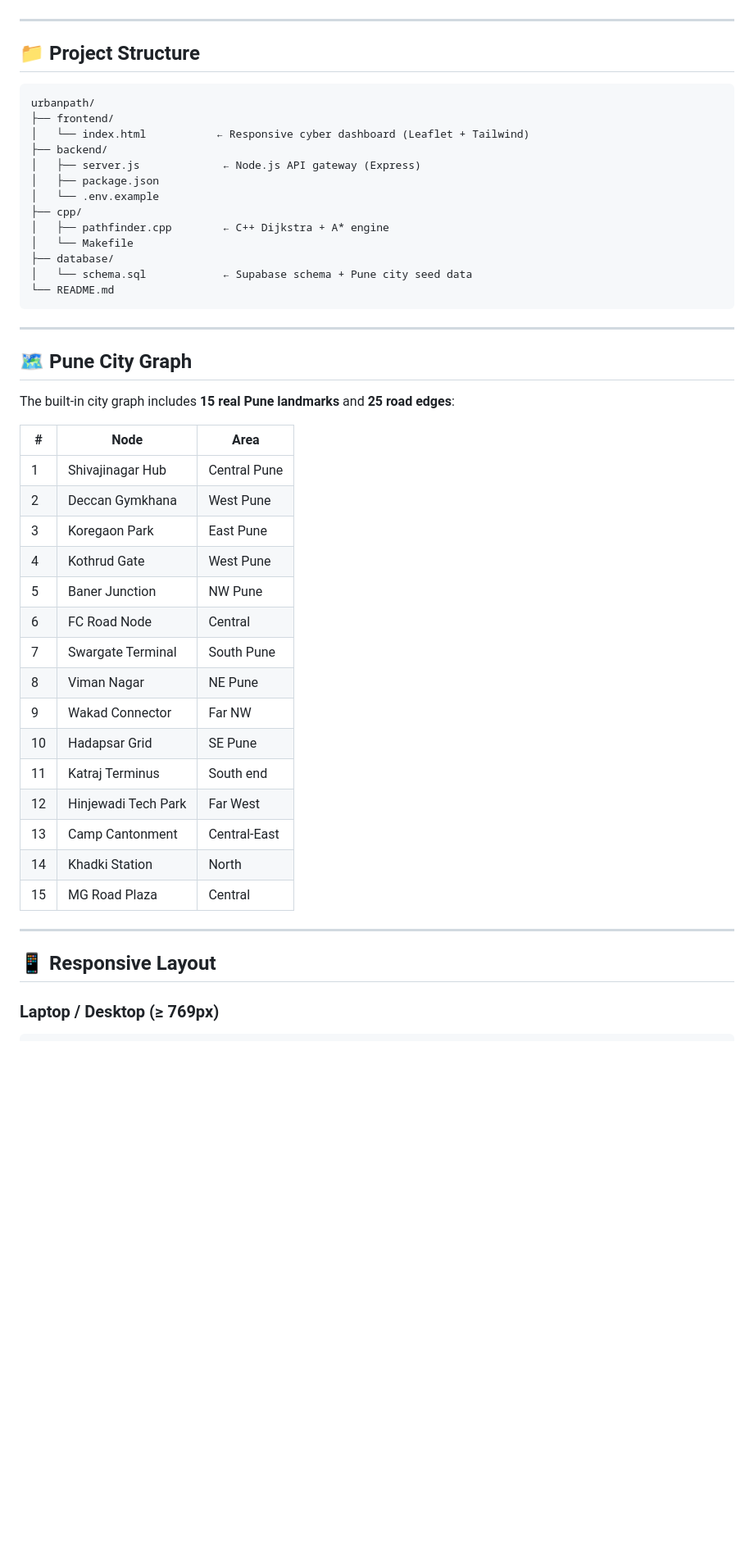
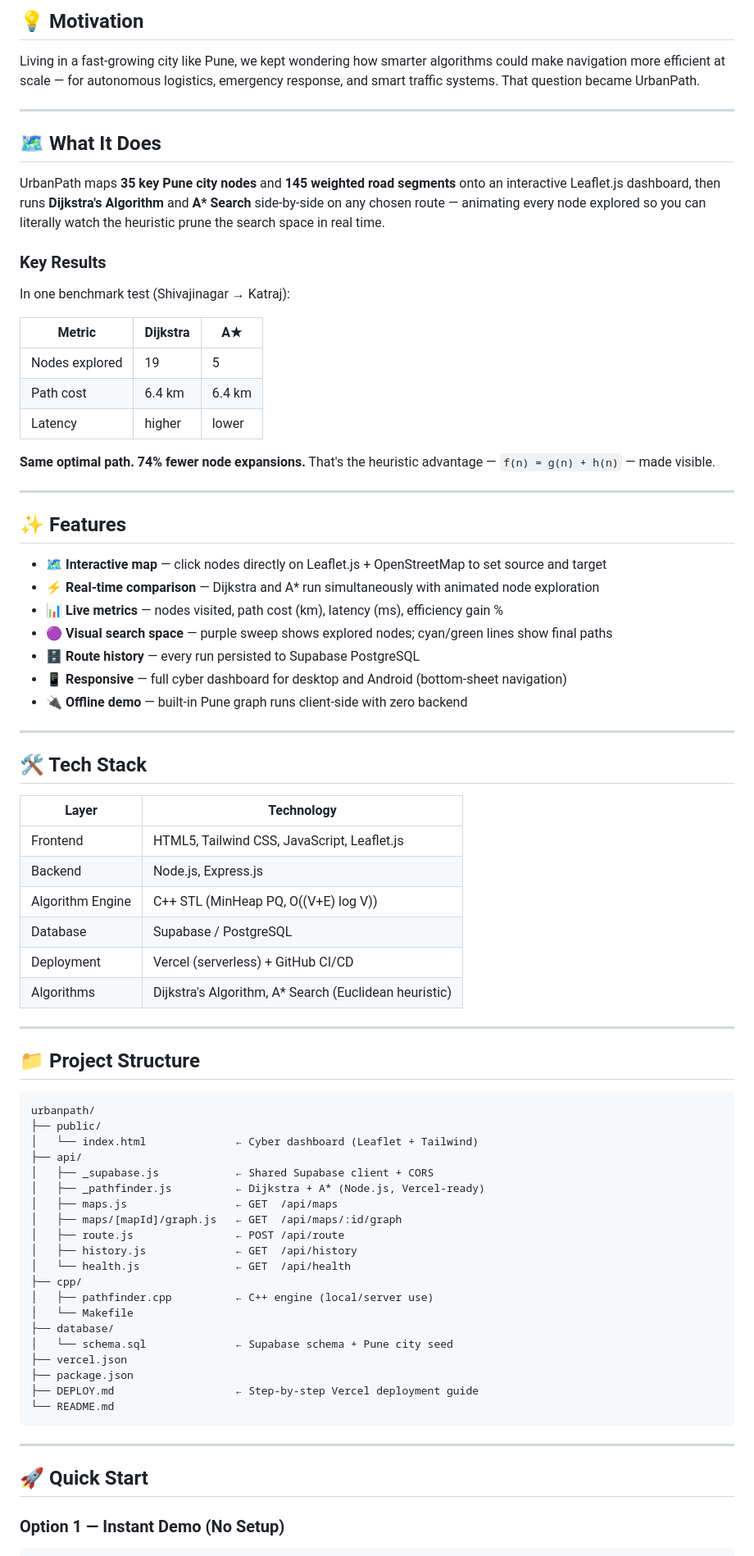
Before and after one commit to anant1321/UrbanPath-Smart-City-Routing-Engine, a Markdown page: README.md, the part around one of its changes. Shown at 82% size. GitHub-like rendering; blank space fills up the shorter version.

````diff
--- a/README.md
+++ b/README.md
@@ -9,3 +24,49 @@
+## 💡 Motivation
+
+Living in a fast-growing city like Pune, we kept wondering how smarter algorithms could make navigation more efficient at scale — for autonomous logistics, emergency response, and smart traffic systems. That question became UrbanPath.
+
+---
+
+## 🗺️ What It Does
+
+UrbanPath maps **35 key Pune city nodes** and **145 weighted road segments** onto an interactive Leaflet.js dashboard, then runs **Dijkstra's Algorithm** and **A\* Search** side-by-side on any chosen route — animating every node explored so you can literally watch the heuristic prune the search space in real time.
+
+### Key Results
+
+In one benchmark test (Shivajinagar → Katraj):
+
+| Metric | Dijkstra | A★ |
+|--------|----------|----|
+| Nodes explored | 19 | 5 |
+| Path cost | 6.4 km | 6.4 km |
+| Latency | higher | lower |
+
+**Same optimal path. 74% fewer node expansions.** That's the heuristic advantage — `f(n) = g(n) + h(n)` — made visible.
+
+---
+
+## ✨ Features
+
+- 🗺️ **Interactive map** — click nodes directly on Leaflet.js + OpenStreetMap to set source and target
+- ⚡ **Real-time comparison** — Dijkstra and A\* run simultaneously with animated node exploration
+- 📊 **Live metrics** — nodes visited, path cost (km), latency (ms), efficiency gain %
+- 🟣 **Visual search space** — purple sweep shows explored nodes; cyan/green lines show final paths
+- 🗄️ **Route history** — every run persisted to Supabase PostgreSQL
+- 📱 **Responsive** — full cyber dashboard for desktop and Android (bottom-sheet navigation)
+- 🔌 **Offline demo** — built-in Pune graph runs client-side with zero backend
+
+---
+
+## 🛠️ Tech Stack
+
+| Layer | Technology |
+|-------|-----------|
+| Frontend | HTML5, Tailwind CSS, JavaScript, Leaflet.js |
+| Backend | Node.js, Express.js |
+| Algorithm Engine | C++ STL (MinHeap PQ, O((V+E) log V)) |
+| Database | Supabase / PostgreSQL |
+| Deployment | Vercel (serverless) + GitHub CI/CD |
+| Algorithms | Dijkstra's Algorithm, A\* Search (Euclidean heuristic) |
 
 ---
 
@@ -13,47 +74,30 @@
 
 ```
 urbanpath/
-├── frontend/
-│   └── index.html           ← Responsive cyber dashboard (Leaflet + Tailwind)
-├── backend/
-│   ├── server.js             ← Node.js API gateway (Express)
-│   ├── package.json
-│   └── .env.example
+├── public/
+│   └── index.html              ← Cyber dashboard (Leaflet + Tailwind)
+├── api/
+│   ├── _supabase.js            ← Shared Supabase client + CORS
+│   ├── _pathfinder.js          ← Dijkstra + A* (Node.js, Vercel-ready)
+│   ├── maps.js                 ← GET  /api/maps
+│   ├── maps/[mapId]/graph.js   ← GET  /api/maps/:id/graph
+│   ├── route.js                ← POST /api/route
+│   ├── history.js              ← GET  /api/history
+│   └── health.js               ← GET  /api/health
 ├── cpp/
-│   ├── pathfinder.cpp        ← C++ Dijkstra + A* engine
+│   ├── pathfinder.cpp          ← C++ engine (local/server use)
 │   └── Makefile
 ├── database/
-│   └── schema.sql            ← Supabase schema + Pune city seed data
+│   └── schema.sql              ← Supabase schema + Pune city seed
+├── vercel.json
+├── package.json
+├── DEPLOY.md                   ← Step-by-step Vercel deployment guide
 └── README.md
 ```
 
 ---
 
-## 🗺️ Pune City Graph
+## 🚀 Quick Start
 
-The built-in city graph includes **15 real Pune landmarks** and **25 road edges**:
-
-| # | Node | Area |
-|---|------|------|
-| 1 | Shivajinagar Hub | Central Pune |
-| 2 | Deccan Gymkhana | West Pune |
-| 3 | Koregaon Park | East Pune |
-| 4 | Kothrud Gate | West Pune |
-| 5 | Baner Junction | NW Pune |
-| 6 | FC Road Node | Central |
-| 7 | Swargate Terminal | South Pune |
-| 8 | Viman Nagar | NE Pune |
-| 9 | Wakad Connector | Far NW |
-| 10 | Hadapsar Grid | SE Pune |
-| 11 | Katraj Terminus | South end |
-| 12 | Hinjewadi Tech Park | Far West |
-| 13 | Camp Cantonment | Central-East |
-| 14 | Khadki Station | North |
-| 15 | MG Road Plaza | Central |
-
----
-
-## 📱 Responsive Layout
-
-### Laptop / Desktop (≥ 769px)
+### Option 1 — Instant Demo (No Setup)
 ```
````
Also changed, not shown: other parts of README.md (+79 -103 lines).
